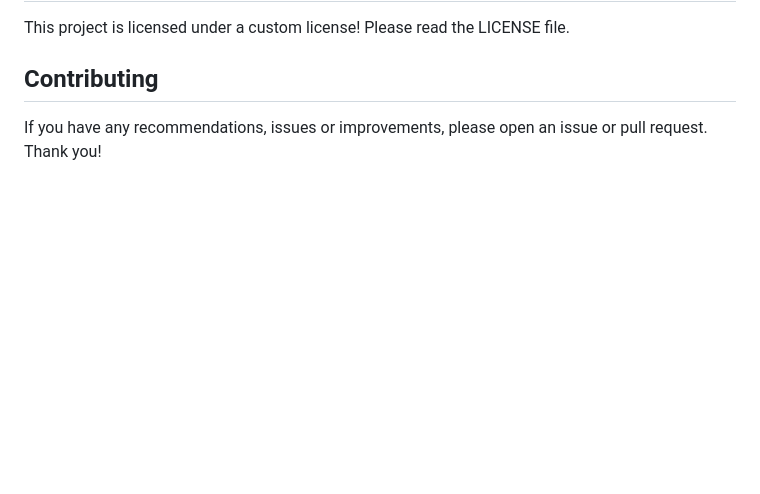
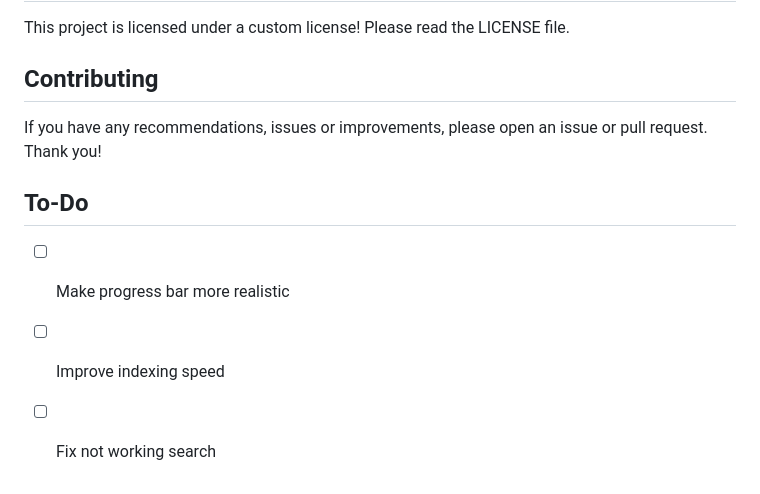
Before and after one commit to engag1ng/hirmes, a Markdown page: README.md, the part around the change. Drawn GitHub-style; blank space fills up the shorter version.

Commit message:
added to-do list

```diff
--- a/README.md
+++ b/README.md
@@ -150,3 +150,8 @@ This project is licensed under a custom license! Please read the LICENSE file.
 
 ## Contributing
 If you have any recommendations, issues or improvements, please open an issue or pull request. Thank you!
+
+## To-Do
+- [ ] Make progress bar more realistic
+- [ ] Improve indexing speed
+- [ ] Fix not working search
```
